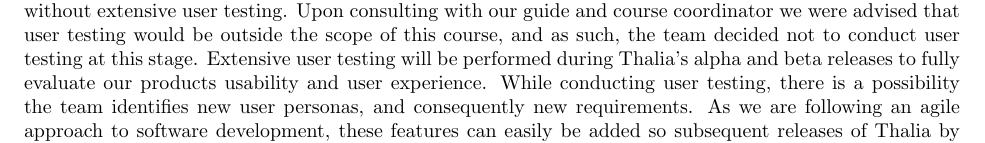
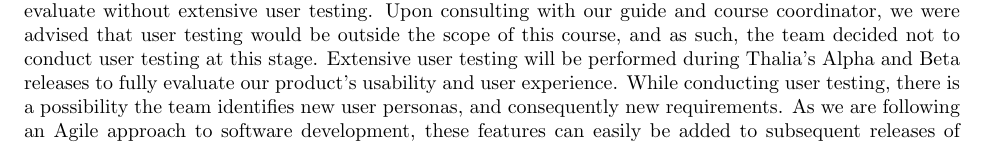
Before and after one commit to Veluga/Thalia-Backtesting-Tool, a LaTeX document (Report/07Evaluation/evaluation.tex): part of page 1 of 6, cut so that both start at the same text. Compiled offline with pdfLaTeX; a LaTeX package or settings file that is missing is left out.

Commit message:
Update Report/07Evaluation/evaluation.tex
Co-Authored-By: Veluga <albertboehm@hotmail.de>

```diff
--- a/Report/07Evaluation/evaluation.tex
+++ b/Report/07Evaluation/evaluation.tex
@@ -8,7 +8,7 @@
 \subsection{Approach}
 Evaluation of our product began after the team finished development and testing. As previously mentioned code was only merged after successfully passing automated tests and review by at least one other team member. We conclude that implemented features work correctly, and therefore implement their corresponding functional requirements correctly. Additional evaluation was required to assess whether or not identified non-functional requirements were fulfilled. This evaluation was performed on a requirement-by-requirement basis, and in some cases required the use of additional external tools (for example the installation of assistive technologies when evaluating accessibility requirements). In some cases, proper evaluation would have required access to resources not available to our team due to budget constraints. In these cases, the team attempted to perform evaluation as best possible and outline the difficulties experienced in this report. The team's main focus during evaluation was objectivity. To achieve this goal we relied on external tools and metrics for the evaluation of requirements where possible.
 
-Although our evaluation process is extensive, we recognize that no amount of heuristic analysis is a perfect replacement for proper user testing, as these are two different approaches that address separate aspects of software usability and adequacy\cite{userTestingGood}. Additionally, some of the requirements outlined in the first semester, although important, are based on a user's subjective experience and are therefore impossible to evaluate without extensive user testing. Upon consulting with our guide and course coordinator we were advised that user testing would be outside the scope of this course, and as such, the team decided not to conduct user testing at this stage. Extensive user testing will be performed during Thalia’s alpha and beta releases to fully evaluate our products usability and user experience. While conducting user testing, there is a possibility the team identifies new user personas, and consequently new requirements. As we are following an agile approach to software development, these features can easily be added so subsequent releases of Thalia by implementing a Release on Demand process \cite{releaseOnDemand}.
+Although our evaluation process is extensive, we recognize that no amount of heuristic analysis is a perfect replacement for proper user testing, as these are two different approaches that address separate aspects of software usability and adequacy \cite{userTestingGood}. Additionally, some of the requirements outlined in the first semester, although important, are based on a user's subjective experience and are therefore impossible to evaluate without extensive user testing. Upon consulting with our guide and course coordinator, we were advised that user testing would be outside the scope of this course, and as such, the team decided not to conduct user testing at this stage. Extensive user testing will be performed during Thalia’s Alpha and Beta releases to fully evaluate our product's usability and user experience. While conducting user testing, there is a possibility the team identifies new user personas, and consequently new requirements. As we are following an Agile approach to software development, these features can easily be added to subsequent releases of Thalia by implementing a Release on Demand process \cite{releaseOnDemand}.
 In the following sections, we will first discuss the results of the evaluation conducted for functional and non-functional requirements followed by a discussion of the overall success of the project.
 
 \subsection{Functional Requirements}
```
